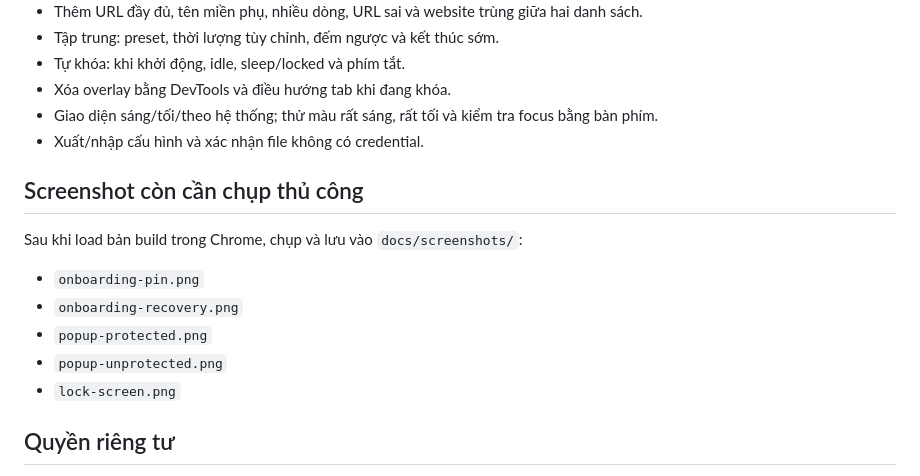
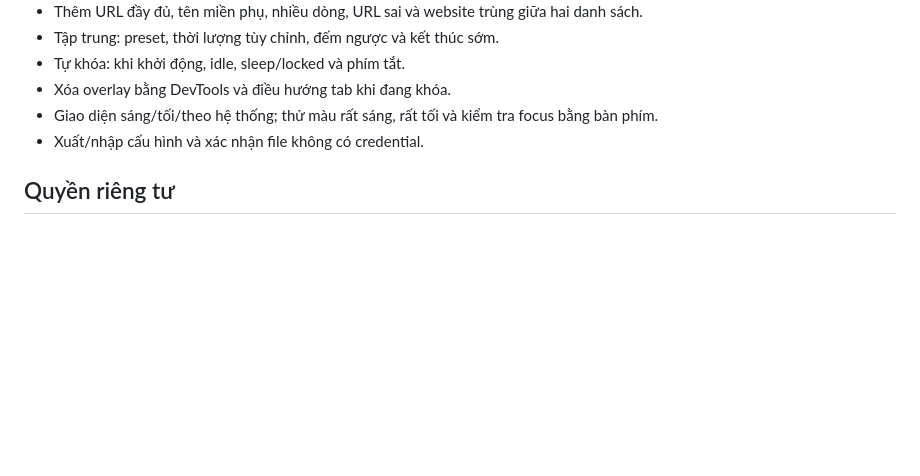
Before and after one commit to truongminhkhanng/chrome-profile-lock, a Markdown page: README.md, the part around the change. Drawn GitHub-style; blank space fills up the shorter version.

Commit message:
docs: remove internal screenshot todo

```diff
--- a/README.md
+++ b/README.md
@@ -128,16 +128,6 @@ src/
 - Giao diện sáng/tối/theo hệ thống; thử màu rất sáng, rất tối và kiểm tra focus bằng bàn phím.
 - Xuất/nhập cấu hình và xác nhận file không có credential.
 
-## Screenshot còn cần chụp thủ công
-
-Sau khi load bản build trong Chrome, chụp và lưu vào `docs/screenshots/`:
-
-- `onboarding-pin.png`
-- `onboarding-recovery.png`
-- `popup-protected.png`
-- `popup-unprotected.png`
-- `lock-screen.png`
-
 ## Quyền riêng tư
 
 Extension không có analytics, quảng cáo hoặc máy chủ đồng bộ. Xóa extension hoặc dữ liệu extension sẽ xóa credential, cấu hình và nhật ký cục bộ.
```
